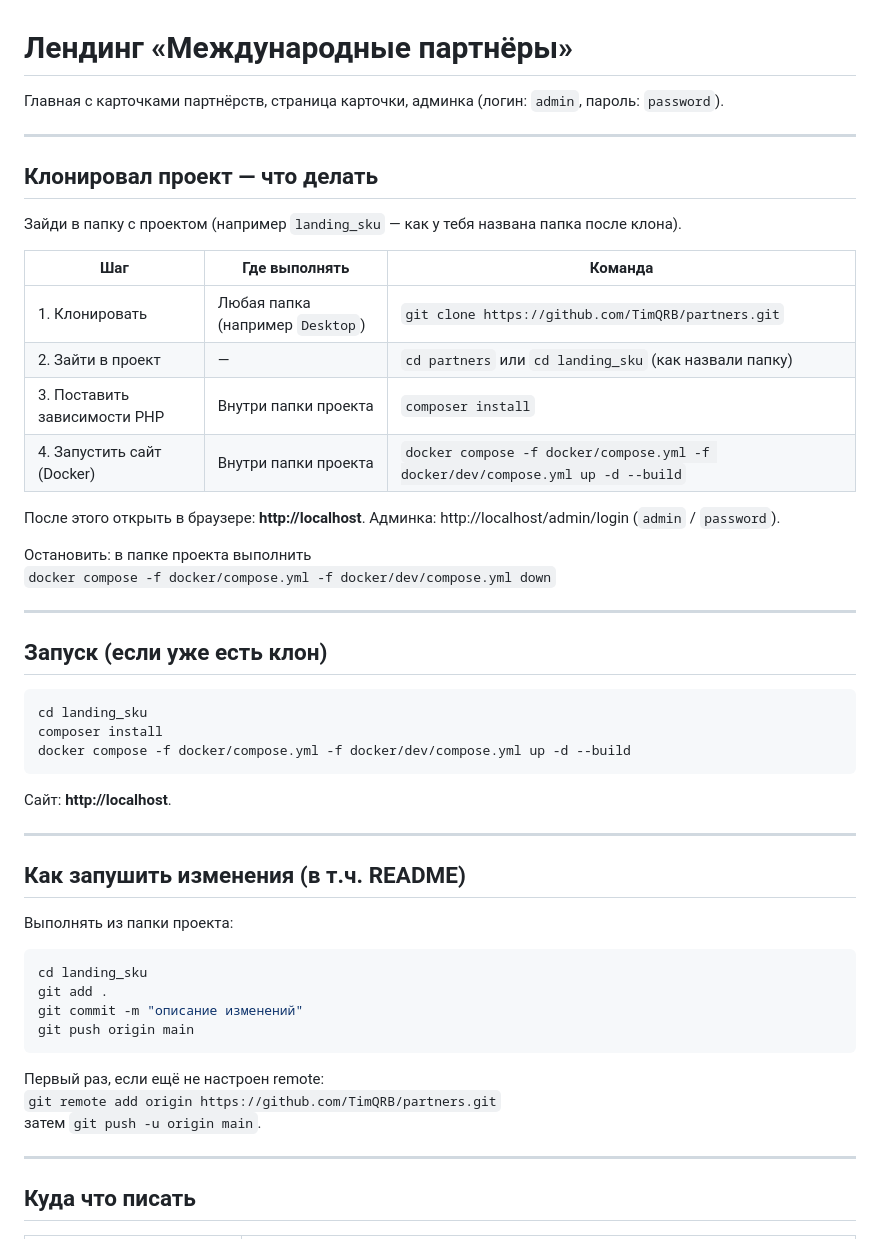
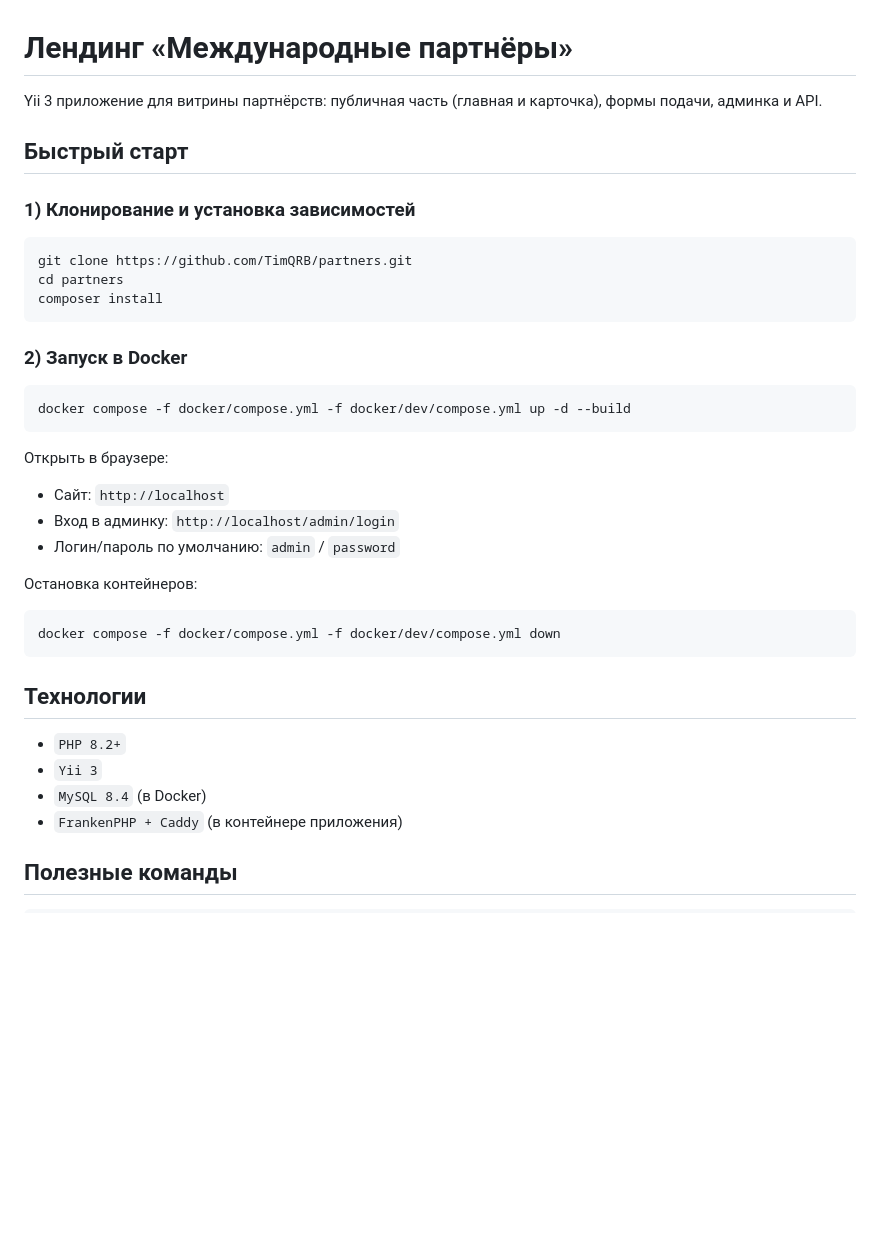
Before and after one commit to TimQRB/partners, a Markdown page: README.md, the part around one of its changes. Drawn GitHub-style; blank space fills up the shorter version.

Commit message:
обновил README

````diff
--- a/README.md
+++ b/README.md
@@ -1,55 +1,41 @@
 # Лендинг «Международные партнёры»
 
-Главная с карточками партнёрств, страница карточки, админка (логин: `admin`, пароль: `password`).
+Yii 3 приложение для витрины партнёрств: публичная часть (главная и карточка), формы подачи, админка и API.
 
----
+## Быстрый старт
 
-## Клонировал проект — что делать
-
-Зайди в папку с проектом (например `landing_sku` — как у тебя названа папка после клона).
-
-| Шаг | Где выполнять | Команда |
-|-----|----------------|---------|
-| 1. Клонировать | Любая папка (например `Desktop`) | `git clone https://github.com/TimQRB/partners.git` |
-| 2. Зайти в проект | — | `cd partners` или `cd landing_sku` (как назвали папку) |
-| 3. Поставить зависимости PHP | Внутри папки проекта | `composer install` |
-| 4. Запустить сайт (Docker) | Внутри папки проекта | `docker compose -f docker/compose.yml -f docker/dev/compose.yml up -d --build` |
-
-После этого открыть в браузере: **http://localhost**. Админка: http://localhost/admin/login (`admin` / `password`).
-
-Остановить: в папке проекта выполнить
-`docker compose -f docker/compose.yml -f docker/dev/compose.yml down`
-
----
-
-## Запуск (если уже есть клон)
+### 1) Клонирование и установка зависимостей
 
 ```bash
-cd landing_sku
+git clone https://github.com/TimQRB/partners.git
+cd partners
 composer install
+```
+
+### 2) Запуск в Docker
+
+```bash
 docker compose -f docker/compose.yml -f docker/dev/compose.yml up -d --build
 ```
 
-Сайт: **http://localhost**.
+Открыть в браузере:
 
----
+- Сайт: `http://localhost`
+- Вход в админку: `http://localhost/admin/login`
+- Логин/пароль по умолчанию: `admin` / `password`
 
-## Как запушить изменения (в т.ч. README)
-
-Выполнять из папки проекта:
+Остановка контейнеров:
 
 ```bash
-cd landing_sku
-git add .
-git commit -m "описание изменений"
-git push origin main
+docker compose -f docker/compose.yml -f docker/dev/compose.yml down
 ```
 
-Первый раз, если ещё не настроен remote:
-`git remote add origin https://github.com/TimQRB/partners.git`
-затем `git push -u origin main`.
+## Технологии
 
----
+- `PHP 8.2+`
+- `Yii 3`
+- `MySQL 8.4` (в Docker)
+- `FrankenPHP + Caddy` (в контейнере приложения)
 
-## Куда что писать
+## Полезные команды
 
````
Also changed, not shown: other parts of README.md (+58 -45 lines).
